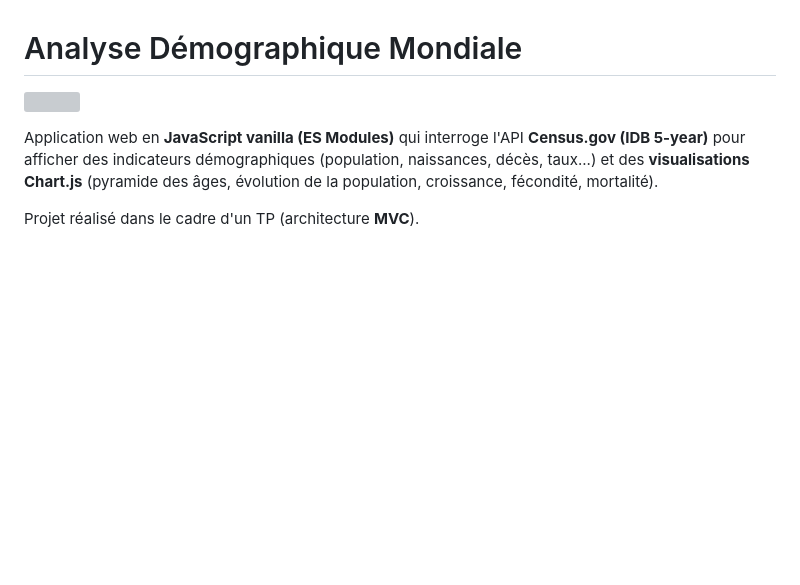
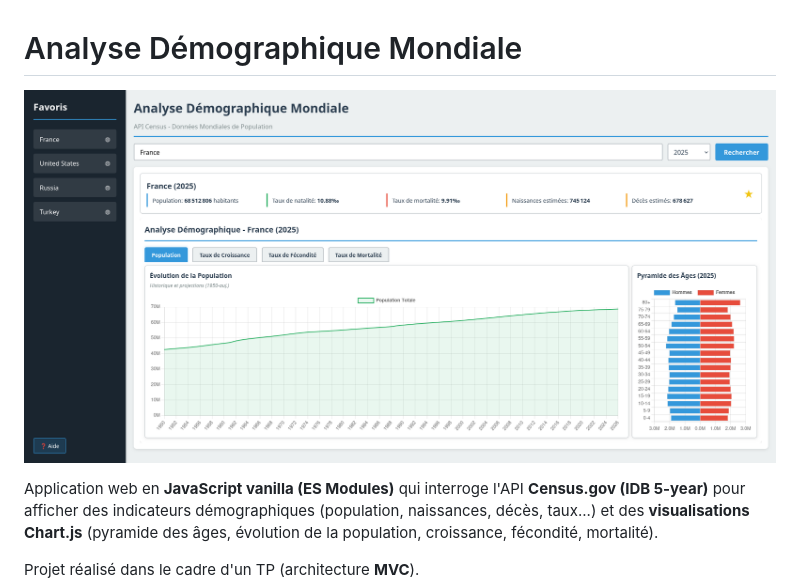
Before and after one commit to Ali-Kus/Projet-JS-API, a Markdown page: README.md, the part around the change. GitHub-like rendering; blank space fills up the shorter version; grey boxes are pictures that could not be loaded.

Commit message:
Update image path in README.md

```diff
--- a/README.md
+++ b/README.md
@@ -1,6 +1,6 @@
 # Analyse Démographique Mondiale
 
-![](./docs/showcase.png)
+![](./docs/img.png)
 
 Application web en **JavaScript vanilla (ES Modules)** qui interroge l'API **Census.gov (IDB 5-year)** pour afficher des indicateurs démographiques (population, naissances, décès, taux...) et des **visualisations Chart.js** (pyramide des âges, évolution de la population, croissance, fécondité, mortalité).
 
```
